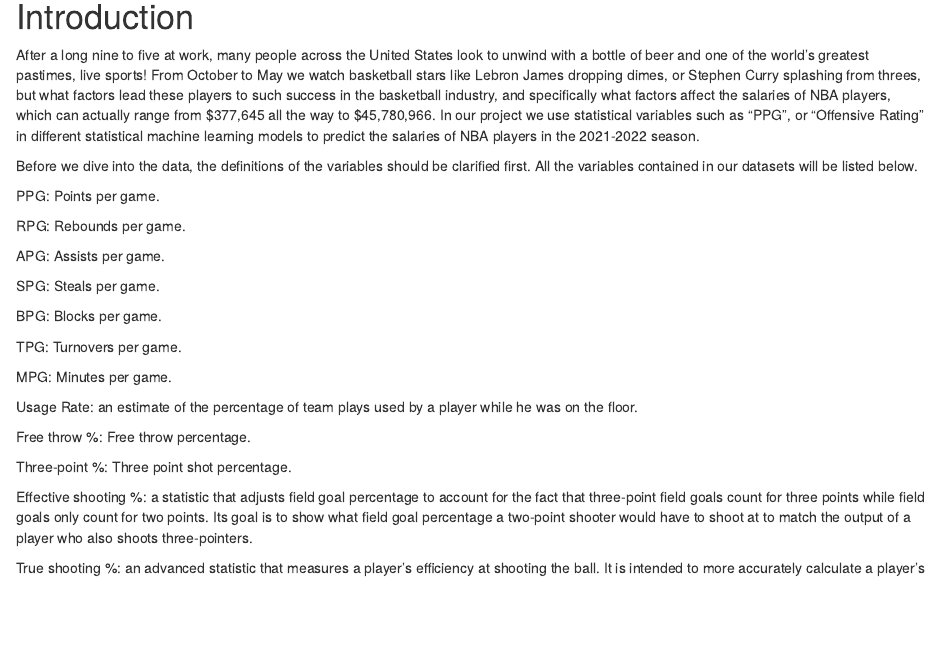
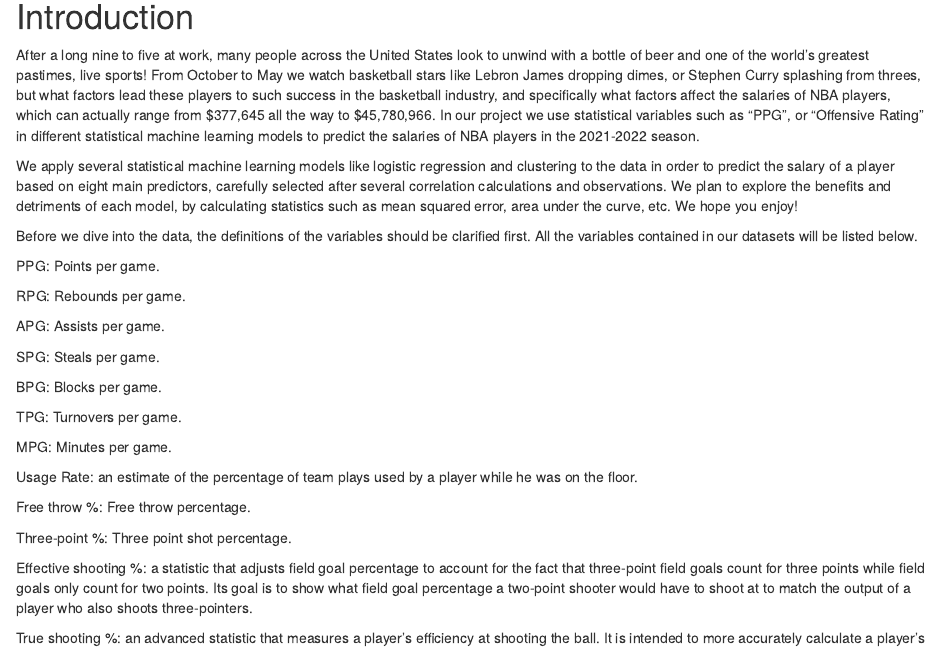
Before and after one commit to joseph-cchang/NBA-Salaries, an R Markdown document (PSTAT131-Final.Rmd): the page in a window 1100 px wide, from 260 px down. Rendered offline with R 4.5, knitr and Pandoc, with nearby package versions.

Commit message:
added paragraph to intro

```diff
--- a/PSTAT131-Final.Rmd
+++ b/PSTAT131-Final.Rmd
@@ -46,6 +46,8 @@ library(cluster)
 
 After a long nine to five at work, many people across the United States look to unwind with a bottle of beer and one of the world's greatest pastimes, live sports! From October to May we watch basketball stars like Lebron James dropping dimes, or Stephen Curry splashing from threes, but what factors lead these players to such success in the basketball industry, and specifically what factors affect the salaries of NBA players, which can actually range from \$377,645 all the way to \$45,780,966. In our project we use statistical variables such as "PPG", or "Offensive Rating" in different statistical machine learning models to predict the salaries of NBA players in the 2021-2022 season.
 
+We apply several statistical machine learning models like logistic regression and clustering to the data in order to predict the salary of a player based on eight main predictors, carefully selected after several correlation calculations and observations. We plan to explore the benefits and detriments of each model, by calculating statistics such as mean squared error, area under the curve, etc. We hope you enjoy!
+
 Before we dive into the data, the definitions of the variables should be clarified first. All the variables contained in our datasets will be listed below.
 
 PPG: Points per game.
```
Also changed, not shown: PSTAT131-Final.Rmd (1 more changed lines).
